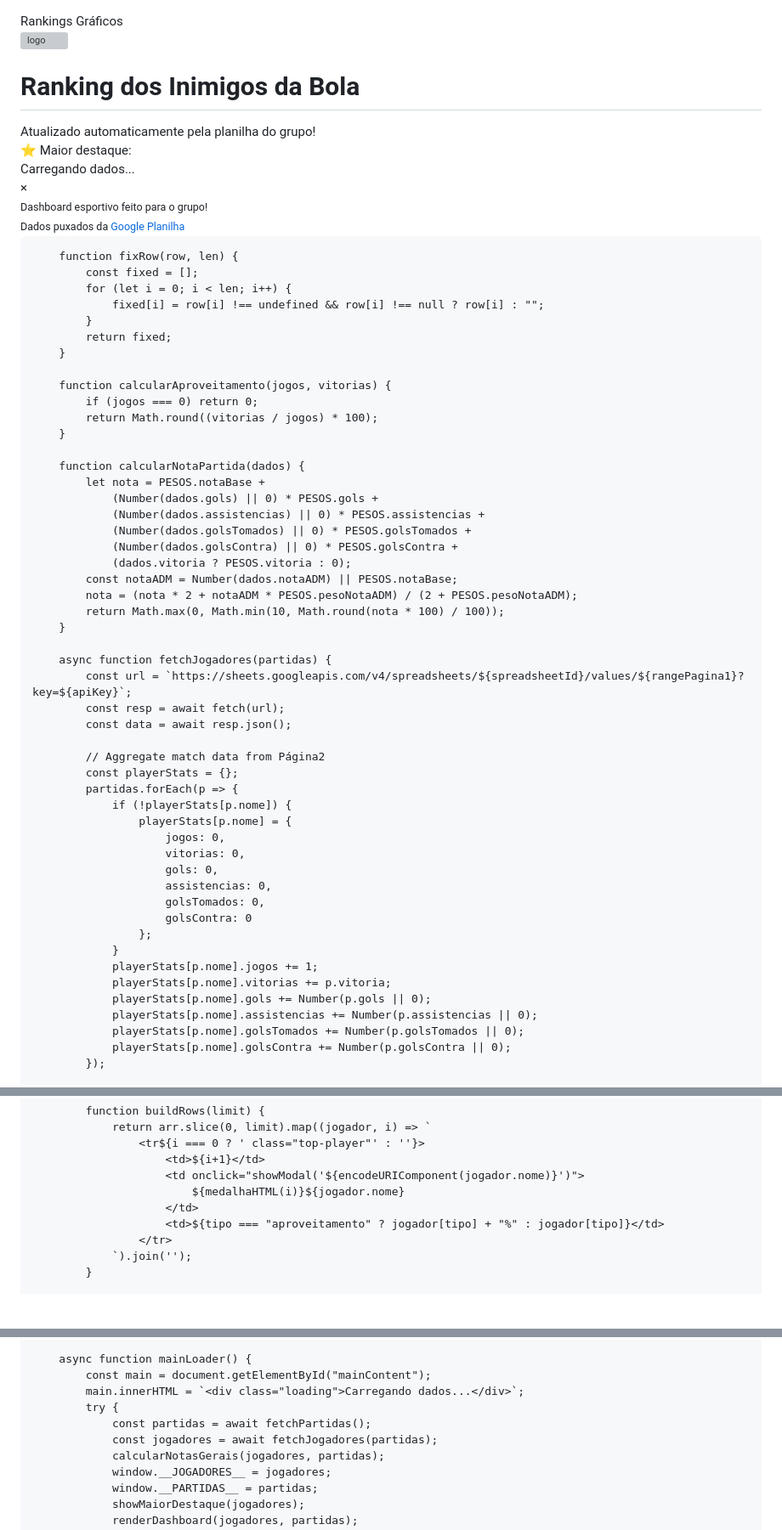
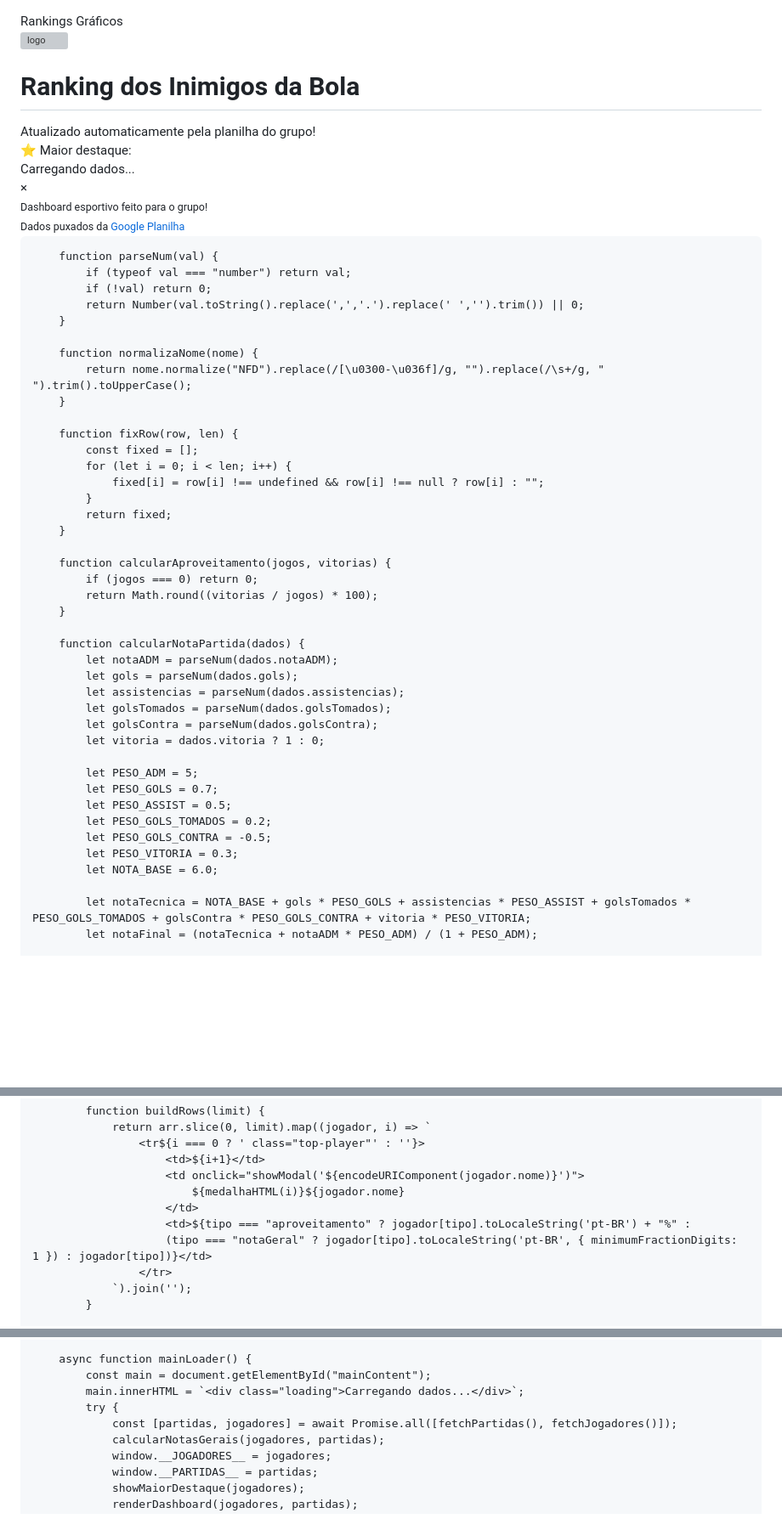
Before and after one commit to ittokki/Futebol, a Markdown page: README.md, 3 parts joined by grey strips. Shown at 85% size. Drawn GitHub-style; blank space fills up the shorter version; grey boxes are pictures that could not be loaded.

```diff
--- a/README.md
+++ b/README.md
@@ -8,6 +8,7 @@
     <link rel="icon" href="https://drive.google.com/uc?export=view&id=1x-iONhJrjibDu4QqkdJw0Y5SxyYLMJXT"/>
     <script src="https://cdn.jsdelivr.net/npm/chart.js"></script>
     <style>
+        /* Todo o CSS igual ao do dashboard original */
         body {
             background: linear-gradient(135deg, #fff 0%, #b71c1c 100%);
             font-family: 'Montserrat', Arial, sans-serif;
@@ -490,8 +491,17 @@
         const rangePagina2 = "Página2!A2:H300";
         const rankingIcons = { gols: "⚽️", assistencias: "🅰️", vitorias: "🏅", jogos: "🎽", golsTomados: "🛡️", aproveitamento: "📈", notaGeral: "⭐" };
         const medalhas = ['🥇','🥈','🥉'];
-        const PESOS = { notaBase: 6.0, gols: 0.7, assistencias: 0.5, golsTomados: 0.2, golsContra: -0.5, vitoria: 0.3, pesoNotaADM: 1.2 };
         const goleiros = ['BRUNO GUIMARAES', 'DAVI', 'EDERSON', 'FILIPE BABS (GOLEIRO)', 'THALES', 'VITOR (GOLEIRO)'];
+
+        function parseNum(val) {
+            if (typeof val === "number") return val;
+            if (!val) return 0;
+            return Number(val.toString().replace(',','.').replace(' ','').trim()) || 0;
+        }
+
+        function normalizaNome(nome) {
+            return nome.normalize("NFD").replace(/[\u0300-\u036f]/g, "").replace(/\s+/g, " ").trim().toUpperCase();
+        }
 
         function fixRow(row, len) {
             const fixed = [];
@@ -507,40 +517,21 @@
         }
 
         function calcularNotaPartida(dados) {
-            let nota = PESOS.notaBase +
-                (Number(dados.gols) || 0) * PESOS.gols +
-                (Number(dados.assistencias) || 0) * PESOS.assistencias +
-                (Number(dados.golsTomados) || 0) * PESOS.golsTomados +
-                (Number(dados.golsContra) || 0) * PESOS.golsContra +
-                (dados.vitoria ? PESOS.vitoria : 0);
-            const notaADM = Number(dados.notaADM) || PESOS.notaBase;
-            nota = (nota * 2 + notaADM * PESOS.pesoNotaADM) / (2 + PESOS.pesoNotaADM);
-            return Math.max(0, Math.min(10, Math.round(nota * 100) / 100));
-        }
+            let notaADM = parseNum(dados.notaADM);
+            let gols = parseNum(dados.gols);
+            let assistencias = parseNum(dados.assistencias);
+            let golsTomados = parseNum(dados.golsTomados);
+            let golsContra = parseNum(dados.golsContra);
+            let vitoria = dados.vitoria ? 1 : 0;
 
-        async function fetchJogadores(partidas) {
-            const url = `https://sheets.googleapis.com/v4/spreadsheets/${spreadsheetId}/values/${rangePagina1}?key=${apiKey}`;
-            const resp = await fetch(url);
-            const data = await resp.json();
+            let PESO_ADM = 5;
+            let PESO_GOLS = 0.7;
+            let PESO_ASSIST = 0.5;
+            let PESO_GOLS_TOMADOS = 0.2;
+            let PESO_GOLS_CONTRA = -0.5;
+            let PESO_VITORIA = 0.3;
+            let NOTA_BASE = 6.0;
 
-            // Aggregate match data from Página2
-            const playerStats = {};
-            partidas.forEach(p => {
-                if (!playerStats[p.nome]) {
-                    playerStats[p.nome] = {
-                        jogos: 0,
-                        vitorias: 0,
-                        gols: 0,
-                        assistencias: 0,
-                        golsTomados: 0,
-                        golsContra: 0
-                    };
-                }
-                playerStats[p.nome].jogos += 1;
-                playerStats[p.nome].vitorias += p.vitoria;
-                playerStats[p.nome].gols += Number(p.gols || 0);
-                playerStats[p.nome].assistencias += Number(p.assistencias || 0);
-                playerStats[p.nome].golsTomados += Number(p.golsTomados || 0);
-                playerStats[p.nome].golsContra += Number(p.golsContra || 0);
-            });
+            let notaTecnica = NOTA_BASE + gols * PESO_GOLS + assistencias * PESO_ASSIST + golsTomados * PESO_GOLS_TOMADOS + golsContra * PESO_GOLS_CONTRA + vitoria * PESO_VITORIA;
+            let notaFinal = (notaTecnica + notaADM * PESO_ADM) / (1 + PESO_ADM);
 
@@ -662,7 +642,8 @@
                         <td onclick="showModal('${encodeURIComponent(jogador.nome)}')">
                             ${medalhaHTML(i)}${jogador.nome}
                         </td>
-                        <td>${tipo === "aproveitamento" ? jogador[tipo] + "%" : jogador[tipo]}</td>
+                        <td>${tipo === "aproveitamento" ? jogador[tipo].toLocaleString('pt-BR') + "%" :
+                        (tipo === "notaGeral" ? jogador[tipo].toLocaleString('pt-BR', { minimumFractionDigits: 1 }) : jogador[tipo])}</td>
                     </tr>
                 `).join('');
             }
@@ -1045,8 +1028,7 @@
             const main = document.getElementById("mainContent");
             main.innerHTML = `<div class="loading">Carregando dados...</div>`;
             try {
-                const partidas = await fetchPartidas();
-                const jogadores = await fetchJogadores(partidas);
+                const [partidas, jogadores] = await Promise.all([fetchPartidas(), fetchJogadores()]);
                 calcularNotasGerais(jogadores, partidas);
                 window.__JOGADORES__ = jogadores;
                 window.__PARTIDAS__ = partidas;
```
Also changed, not shown: other parts of README.md (+58 -67 lines).
